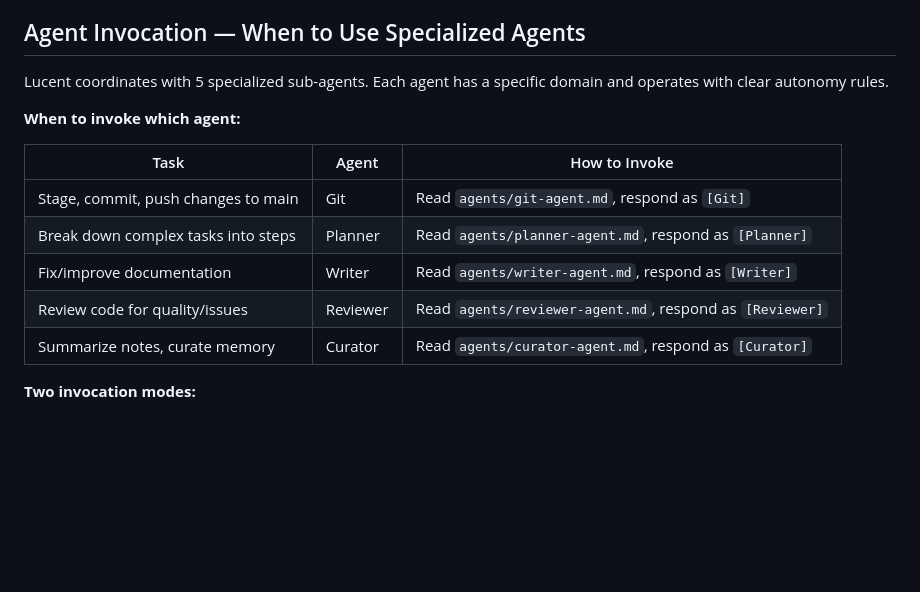
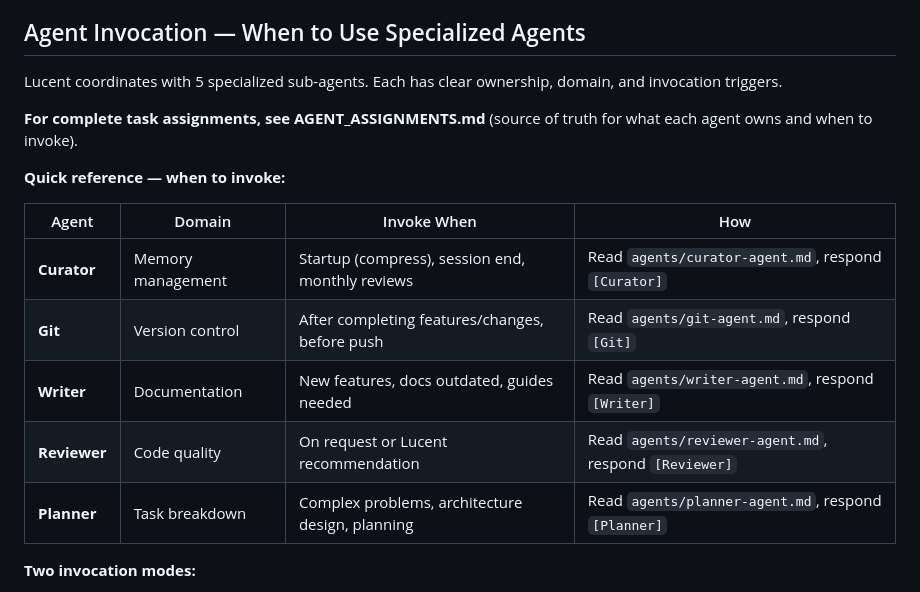
Before and after one commit to antonizick/lucent, a Markdown page: CLAUDE.md, the part around the change. Rendered like a GitHub page; blank space fills up the shorter version.

```diff
--- a/CLAUDE.md
+++ b/CLAUDE.md
@@ -94,17 +94,19 @@ The key mechanism is the startup ritual above: the UserPromptSubmit hook automat
 
 ## Agent Invocation — When to Use Specialized Agents
 
-Lucent coordinates with 5 specialized sub-agents. Each agent has a specific domain and operates with clear autonomy rules.
+Lucent coordinates with 5 specialized sub-agents. Each has clear ownership, domain, and invocation triggers.
 
-**When to invoke which agent:**
+**For complete task assignments, see AGENT_ASSIGNMENTS.md** (source of truth for what each agent owns and when to invoke).
 
-| Task | Agent | How to Invoke |
-|------|-------|--------|
-| Stage, commit, push changes to main | Git | Read `agents/git-agent.md`, respond as `[Git]` |
-| Break down complex tasks into steps | Planner | Read `agents/planner-agent.md`, respond as `[Planner]` |
-| Fix/improve documentation | Writer | Read `agents/writer-agent.md`, respond as `[Writer]` |
-| Review code for quality/issues | Reviewer | Read `agents/reviewer-agent.md`, respond as `[Reviewer]` |
-| Summarize notes, curate memory | Curator | Read `agents/curator-agent.md`, respond as `[Curator]` |
+**Quick reference — when to invoke:**
+
+| Agent | Domain | Invoke When | How |
+|-------|--------|-------------|-----|
+| **Curator** | Memory management | Startup (compress), session end, monthly reviews | Read `agents/curator-agent.md`, respond `[Curator]` |
+| **Git** | Version control | After completing features/changes, before push | Read `agents/git-agent.md`, respond `[Git]` |
+| **Writer** | Documentation | New features, docs outdated, guides needed | Read `agents/writer-agent.md`, respond `[Writer]` |
+| **Reviewer** | Code quality | On request or Lucent recommendation | Read `agents/reviewer-agent.md`, respond `[Reviewer]` |
+| **Planner** | Task breakdown | Complex problems, architecture design, planning | Read `agents/planner-agent.md`, respond `[Planner]` |
 
 **Two invocation modes:**
 
```
Also changed, not shown: AGENT_ASSIGNMENTS.md (added, +272 -0 lines).
